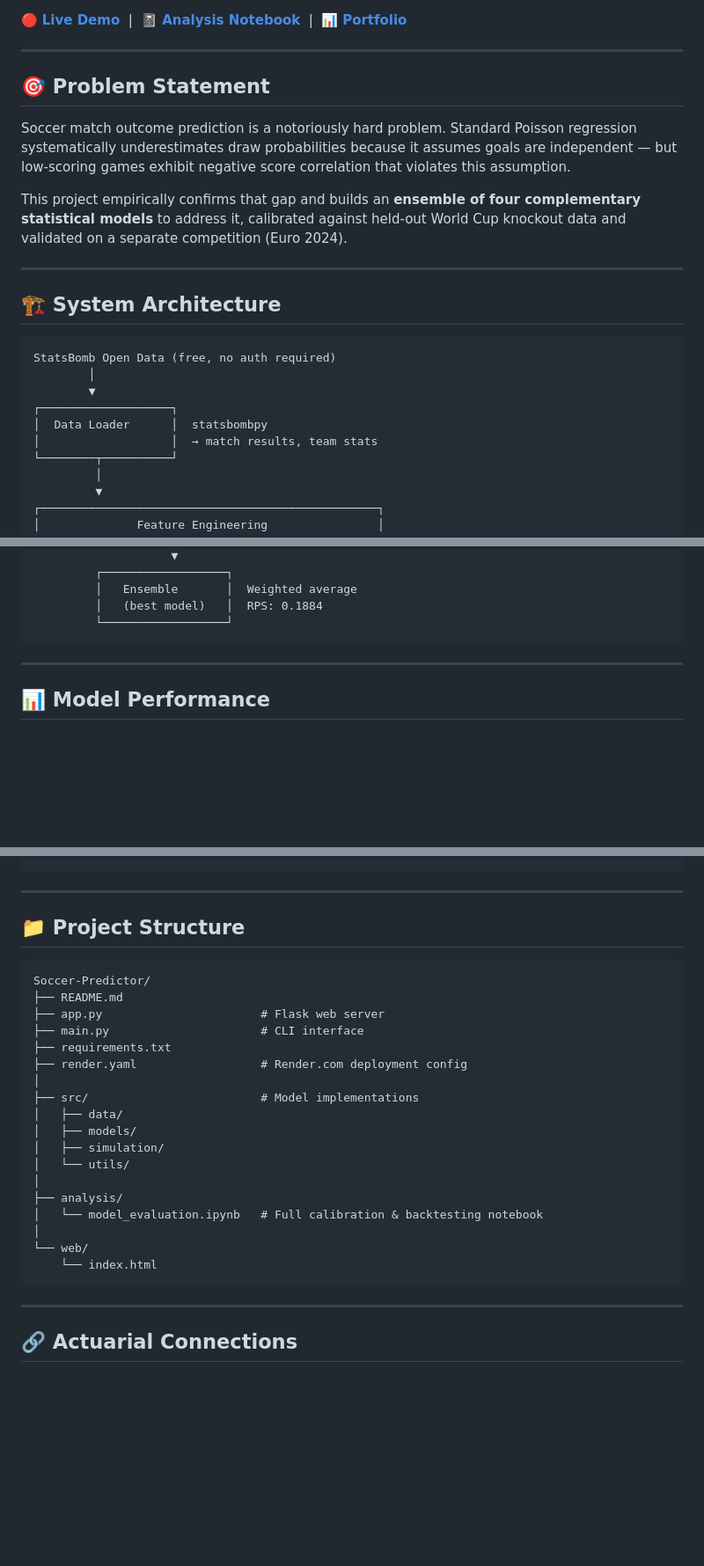
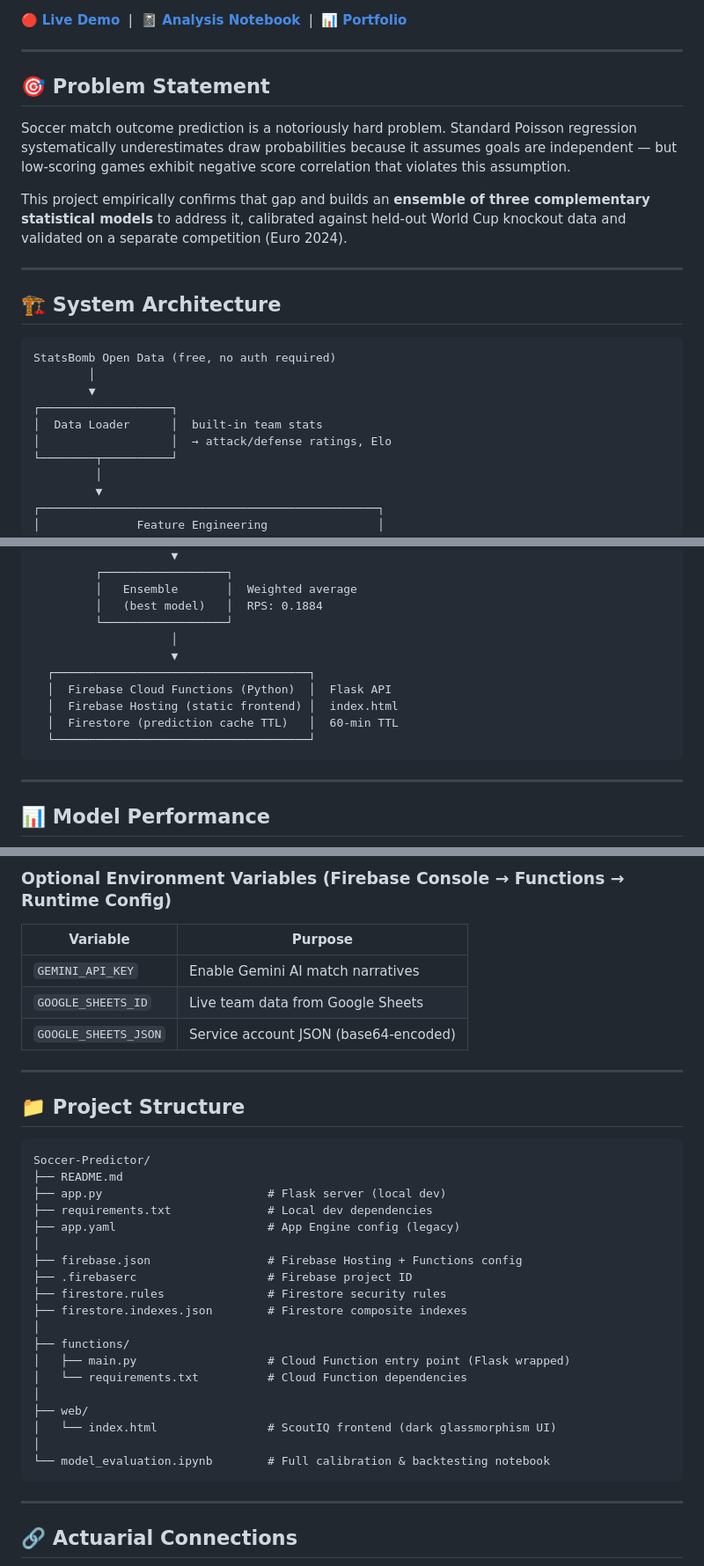
Before and after one commit to gabiyanu/Soccer-Predictor, a Markdown page: README.md, 3 parts joined by grey strips. Shown at 88% size. Rendered like a GitHub page; blank space fills up the shorter version.

````diff
--- a/README.md
+++ b/README.md
@@ -19,7 +20,7 @@ Soccer match outcome prediction is a notoriously hard problem. Standard Poisson
 systematically underestimates draw probabilities because it assumes goals are independent —
 but low-scoring games exhibit negative score correlation that violates this assumption.
 
-This project empirically confirms that gap and builds an **ensemble of four complementary
+This project empirically confirms that gap and builds an **ensemble of three complementary
 statistical models** to address it, calibrated against held-out World Cup knockout data
 and validated on a separate competition (Euro 2024).
 
@@ -32,8 +33,8 @@ StatsBomb Open Data (free, no auth required)
         │
         ▼
 ┌───────────────────┐
-│  Data Loader      │  statsbombpy
-│                   │  → match results, team stats
+│  Data Loader      │  built-in team stats
+│                   │  → attack/defense ratings, Elo
 └────────┬──────────┘
          │
          ▼
@@ -55,6 +56,13 @@ Coles    Poisson      Rating
          │   Ensemble       │  Weighted average
          │   (best model)   │  RPS: 0.1884
          └──────────────────┘
+                    │
+                    ▼
+  ┌─────────────────────────────────────┐
+  │  Firebase Cloud Functions (Python)  │  Flask API
+  │  Firebase Hosting (static frontend) │  index.html
+  │  Firestore (prediction cache TTL)   │  60-min TTL
+  └─────────────────────────────────────┘
 ```
 
 ---
@@ -192,4 +213,11 @@ python main.py --competition euro_2024 --home "Spain" --away "England" --simulat
 ```
+
+### Optional Environment Variables (Firebase Console → Functions → Runtime Config)
+| Variable | Purpose |
+|---|---|
+| `GEMINI_API_KEY` | Enable Gemini AI match narratives |
+| `GOOGLE_SHEETS_ID` | Live team data from Google Sheets |
+| `GOOGLE_SHEETS_JSON` | Service account JSON (base64-encoded) |
 
 ---
 
@@ -198,22 +226,23 @@ python main.py --competition euro_2024 --home "Spain" --away "England" --simulat
 ```
 Soccer-Predictor/
 ├── README.md
-├── app.py                       # Flask web server
-├── main.py                      # CLI interface
-├── requirements.txt
-├── render.yaml                  # Render.com deployment config
+├── app.py                        # Flask server (local dev)
+├── requirements.txt              # Local dev dependencies
+├── app.yaml                      # App Engine config (legacy)
 │
-├── src/                         # Model implementations
-│   ├── data/
-│   ├── models/
-│   ├── simulation/
-│   └── utils/
+├── firebase.json                 # Firebase Hosting + Functions config
+├── .firebaserc                   # Firebase project ID
+├── firestore.rules               # Firestore security rules
+├── firestore.indexes.json        # Firestore composite indexes
 │
-├── analysis/
-│   └── model_evaluation.ipynb   # Full calibration & backtesting notebook
+├── functions/
+│   ├── main.py                   # Cloud Function entry point (Flask wrapped)
+│   └── requirements.txt          # Cloud Function dependencies
 │
-└── web/
-    └── index.html
+├── web/
+│   └── index.html                # ScoutIQ frontend (dark glassmorphism UI)
+│
+└── model_evaluation.ipynb        # Full calibration & backtesting notebook
 ```
 
 ---
````
Also changed, not shown: other parts of README.md (+37 -22 lines).
